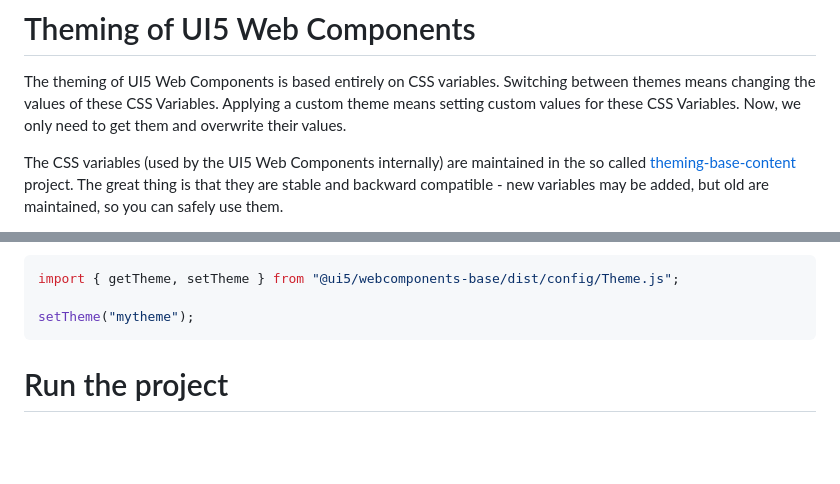
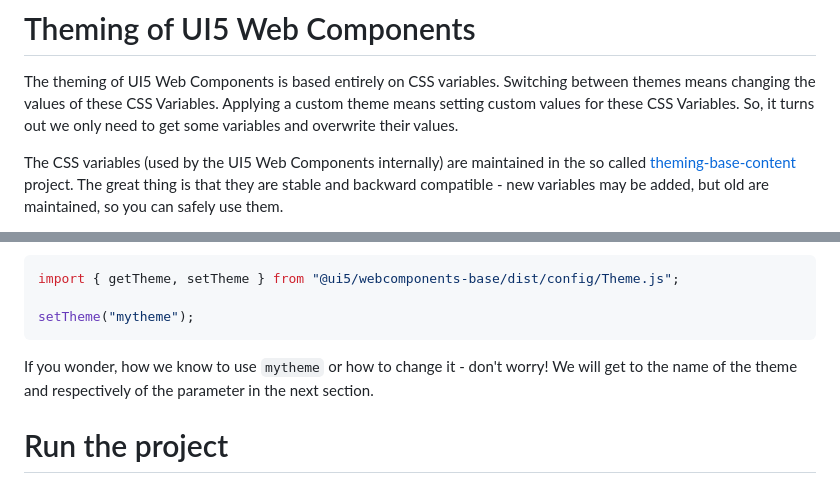
Before and after one commit to ilhan007/ui5-webcomponents-custom-theme, a Markdown page: README.md, 2 parts joined by grey strips. Drawn GitHub-style; blank space fills up the shorter version.

````diff
--- a/README.md
+++ b/README.md
@@ -8,7 +8,7 @@ The recommended way is to use the UI Theme Designer (user friendly tool for crea
 # Theming of UI5 Web Components
 
 The theming of UI5 Web Components is based entirely on CSS variables. Switching between themes means changing the values of these CSS Variables.
-Applying a custom theme means setting custom values for these CSS Variables. Now, we only need to get them and overwrite their values.
+Applying a custom theme means setting custom values for these CSS Variables. So, it turns out we only need to get some variables and overwrite their values.
 
 The CSS variables (used by the UI5 Web Components internally) are maintained in the so called [theming-base-content](https://github.com/SAP/theming-base-content) project.
 The great thing is that they are stable and backward compatible - new variables may be added, but old are maintained, so you can safely use them.
@@ -80,6 +80,9 @@ import { getTheme, setTheme } from "@ui5/webcomponents-base/dist/config/Theme.js
 setTheme("mytheme");
 ```
 
+If you wonder, how we know to use `mytheme` or how to change it - don't worry!
+We will get to the name of the theme and respectively of the parameter in the next section.
+
 
 # Run the project
 Everything said so far is inplemented.
````
